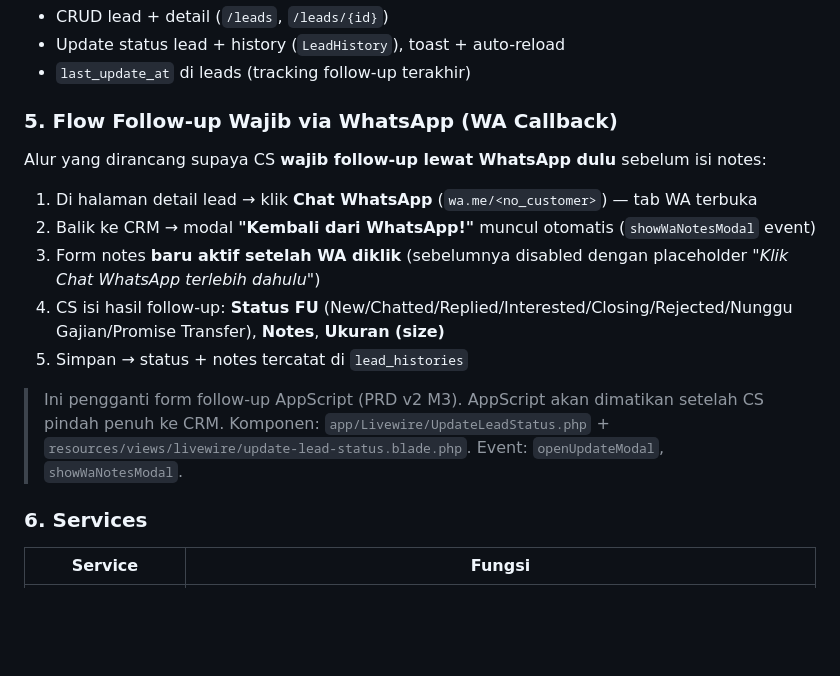
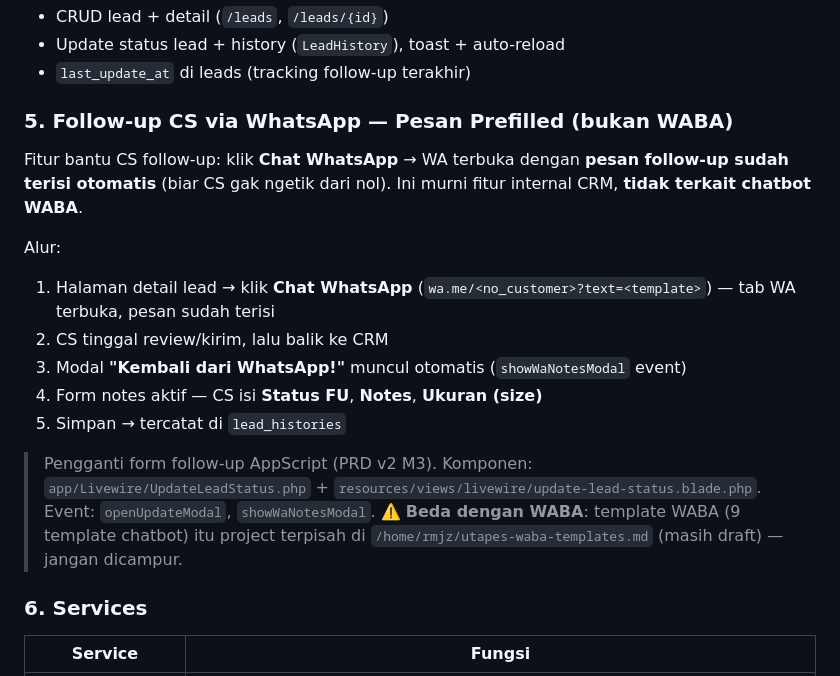
Before and after one commit to ramajz/crm-utapes, a Markdown page: README.md, the part around the change. Rendered like a GitHub page; blank space fills up the shorter version.

Commit message:
docs: clarify WA follow-up is prefilled message feature, not WABA

```diff
--- a/README.md
+++ b/README.md
@@ -49,17 +49,18 @@ Import lead (Looker_Master) + customer (Customer_Master) dari export Google Shee
 - Update status lead + history (`LeadHistory`), toast + auto-reload
 - `last_update_at` di leads (tracking follow-up terakhir)
 
-### 5. Flow Follow-up Wajib via WhatsApp (WA Callback)
-Alur yang dirancang supaya CS **wajib follow-up lewat WhatsApp dulu** sebelum isi notes:
+### 5. Follow-up CS via WhatsApp — Pesan Prefilled (bukan WABA)
+Fitur bantu CS follow-up: klik **Chat WhatsApp** → WA terbuka dengan **pesan follow-up sudah terisi otomatis** (biar CS gak ngetik dari nol). Ini murni fitur internal CRM, **tidak terkait chatbot WABA**.
 
-1. Di halaman detail lead → klik **Chat WhatsApp** (`wa.me/<no_customer>`) — tab WA terbuka
-2. Balik ke CRM → modal **"Kembali dari WhatsApp!"** muncul otomatis (`showWaNotesModal` event)
-3. Form notes **baru aktif setelah WA diklik** (sebelumnya disabled dengan placeholder *"Klik Chat WhatsApp terlebih dahulu"*)
-4. CS isi hasil follow-up: **Status FU** (New/Chatted/Replied/Interested/Closing/Rejected/Nunggu Gajian/Promise Transfer), **Notes**, **Ukuran (size)**
-5. Simpan → status + notes tercatat di `lead_histories`
+Alur:
+1. Halaman detail lead → klik **Chat WhatsApp** (`wa.me/<no_customer>?text=<template>`) — tab WA terbuka, pesan sudah terisi
+2. CS tinggal review/kirim, lalu balik ke CRM
+3. Modal **"Kembali dari WhatsApp!"** muncul otomatis (`showWaNotesModal` event)
+4. Form notes aktif — CS isi **Status FU**, **Notes**, **Ukuran (size)**
+5. Simpan → tercatat di `lead_histories`
 
-> Ini pengganti form follow-up AppScript (PRD v2 M3). AppScript akan dimatikan setelah CS pindah penuh ke CRM.
-> Komponen: `app/Livewire/UpdateLeadStatus.php` + `resources/views/livewire/update-lead-status.blade.php`. Event: `openUpdateModal`, `showWaNotesModal`.
+> Pengganti form follow-up AppScript (PRD v2 M3). Komponen: `app/Livewire/UpdateLeadStatus.php` + `resources/views/livewire/update-lead-status.blade.php`. Event: `openUpdateModal`, `showWaNotesModal`.
+> ⚠️ **Beda dengan WABA**: template WABA (9 template chatbot) itu project terpisah di `/home/rmjz/utapes-waba-templates.md` (masih draft) — jangan dicampur.
 
 ### 6. Services
 | Service | Fungsi |
```
